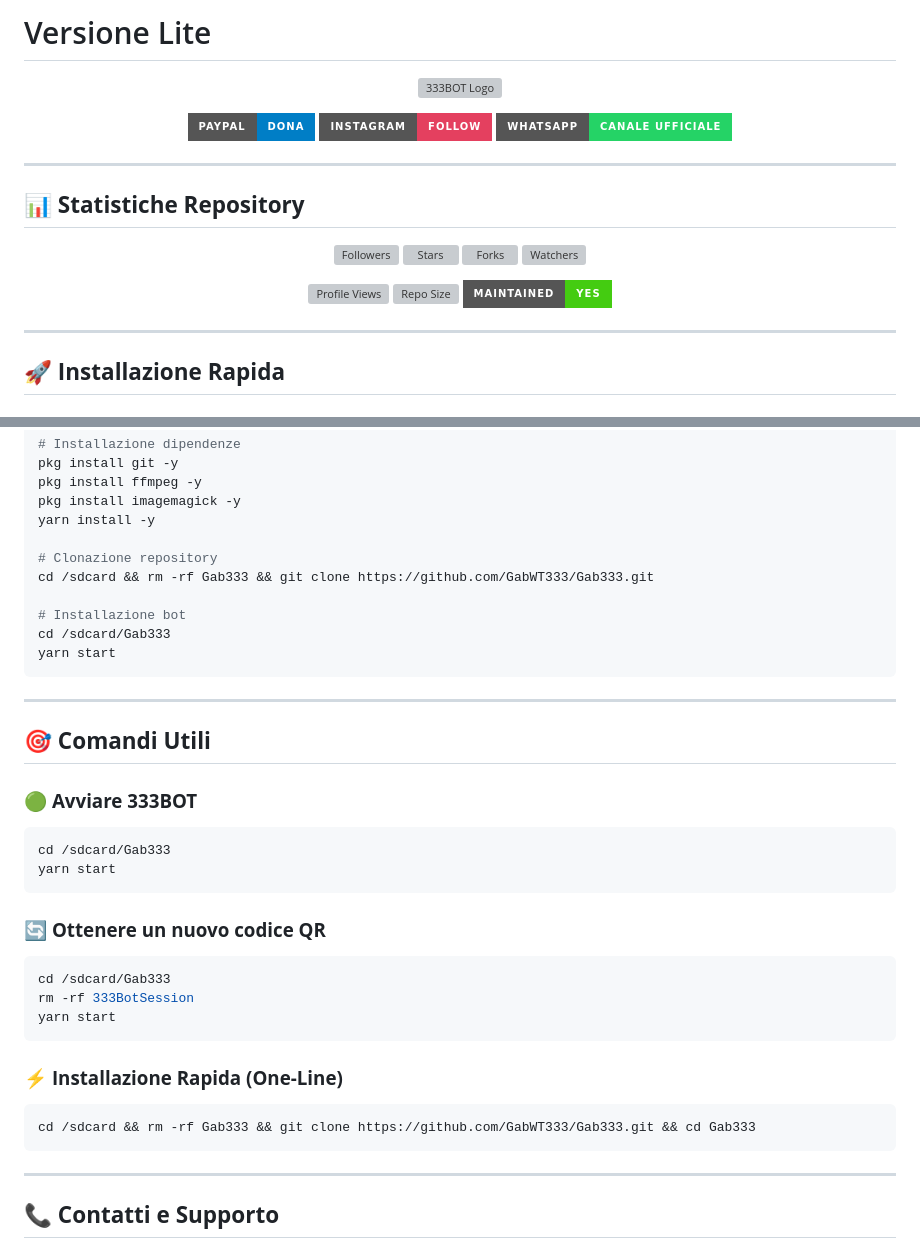
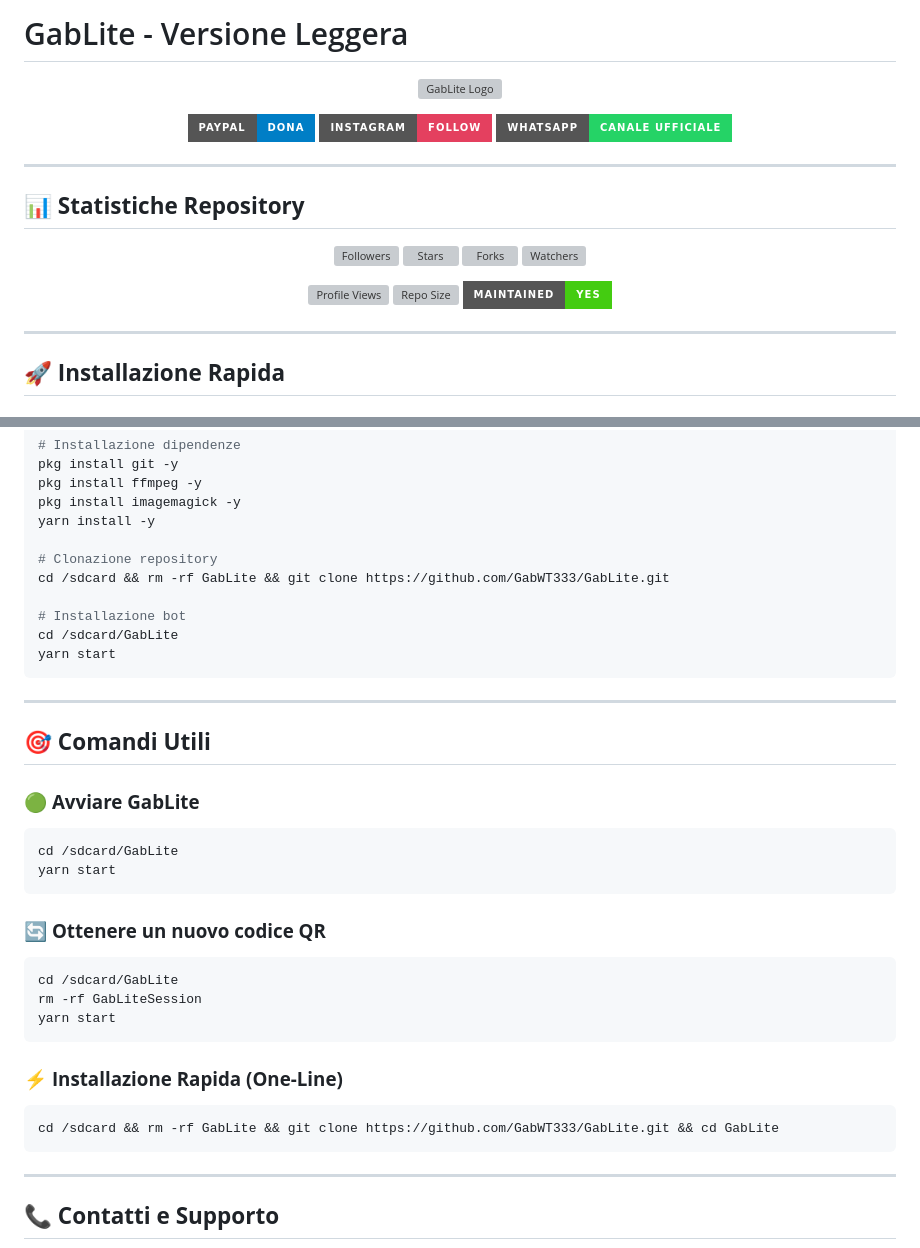
Before and after one commit to GabWT333/GabLite, a Markdown page: README.md, 2 parts joined by grey strips. GitHub-like rendering; badges without logos; grey boxes are pictures that could not be loaded.

````diff
--- a/README.md
+++ b/README.md
@@ -1,11 +1,8 @@
-
-# Versione Lite
+# GabLite - Versione Leggera
 
 <div align="center">
 
-![333BOT Logo](https://qu.ax/fAdes.jpg)
-
-
+![GabLite Logo](https://qu.ax/fAdes.jpg)
 
 [![Donazioni PayPal](https://img.shields.io/badge/PayPal-Dona-blue?style=for-the-badge&logo=paypal)](https://www.paypal.me/Gabgithub)
 [![Instagram](https://img.shields.io/badge/Instagram-Follow-E4405F?style=for-the-badge&logo=instagram)](https://www.instagram.com/insta_gqbri)
@@ -79,10 +76,10 @@ pkg install imagemagick -y
 yarn install -y
 
 # Clonazione repository
-cd /sdcard && rm -rf Gab333 && git clone https://github.com/GabWT333/Gab333.git
+cd /sdcard && rm -rf GabLite && git clone https://github.com/GabWT333/GabLite.git
 
 # Installazione bot
-cd /sdcard/Gab333
+cd /sdcard/GabLite
 yarn start
 ```
 
@@ -90,22 +87,22 @@ yarn start
 
 ## 🎯 **Comandi Utili**
 
-### 🟢 **Avviare 333BOT**
+### 🟢 **Avviare GabLite**
 ```bash
-cd /sdcard/Gab333
+cd /sdcard/GabLite
 yarn start
 ```
 
 ### 🔄 **Ottenere un nuovo codice QR**
 ```bash
-cd /sdcard/Gab333
-rm -rf 333BotSession
+cd /sdcard/GabLite
+rm -rf GabLiteSession
 yarn start
 ```
 
 ### ⚡ **Installazione Rapida (One-Line)**
 ```bash
-cd /sdcard && rm -rf Gab333 && git clone https://github.com/GabWT333/Gab333.git && cd Gab333
+cd /sdcard && rm -rf GabLite && git clone https://github.com/GabWT333/GabLite.git && cd GabLite
 ```
 
 ---
````
Also changed, not shown: other parts of README.md (+9 -9 lines).
